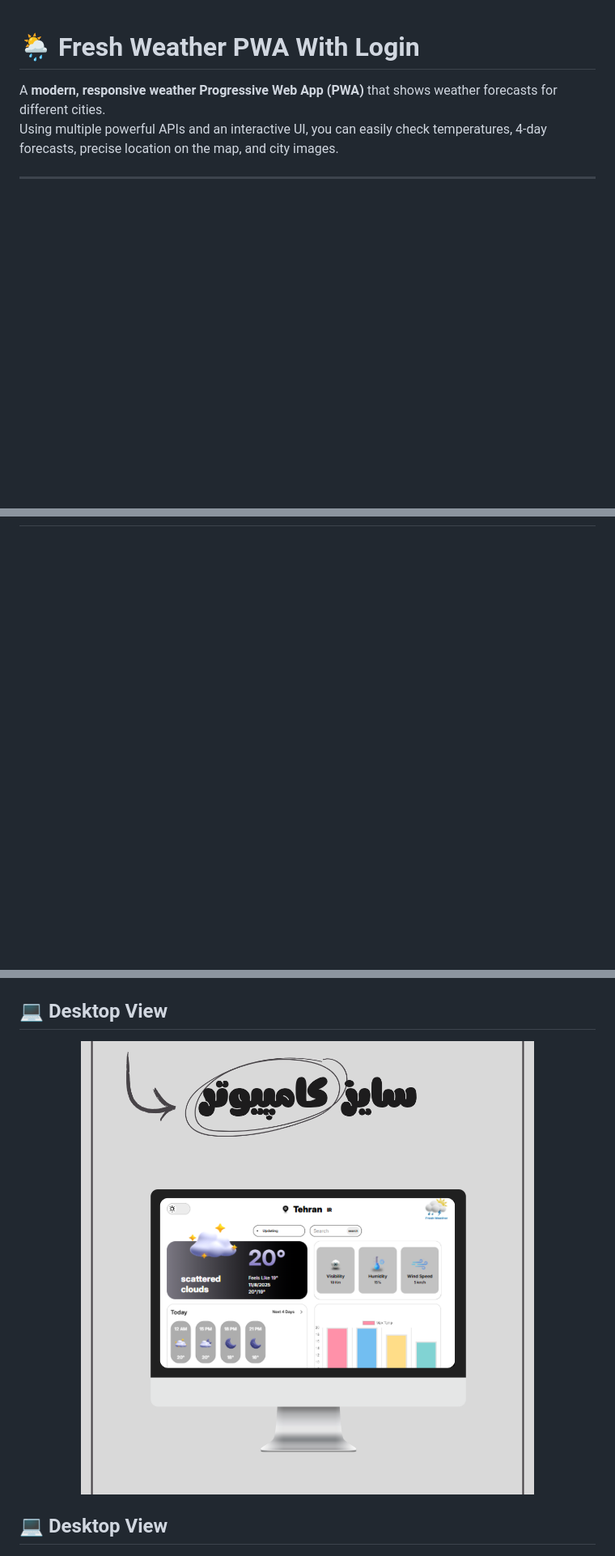
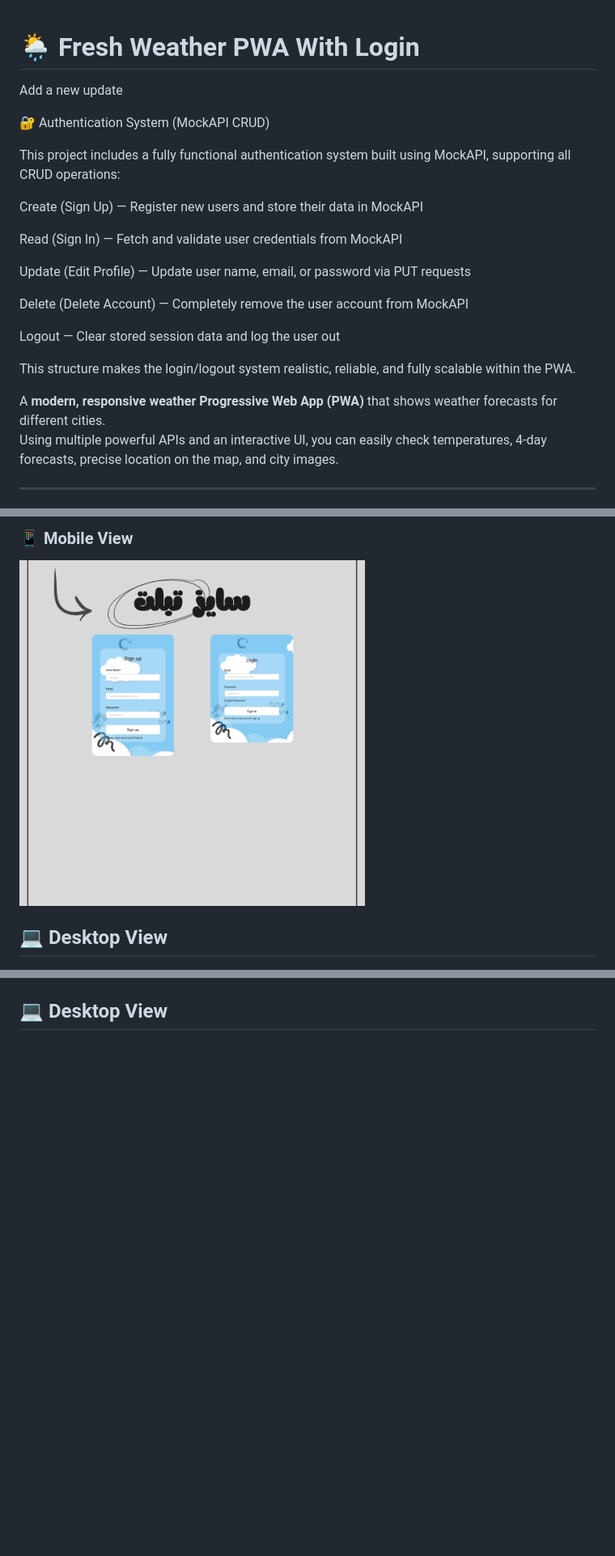
Before and after one commit to parsa-farshah/weather-with-signup, a Markdown page: README.md, 3 parts joined by grey strips. Shown at 81% size. GitHub-like rendering; pictures changed too: src/images/16.png (added); blank space fills up the shorter version.

Commit message:
docs: change readme

```diff
--- a/README.md
+++ b/README.md
@@ -1,4 +1,22 @@
 # 🌦️ Fresh Weather PWA With Login
+
+Add a new update
+
+🔐 Authentication System (MockAPI CRUD)
+
+This project includes a fully functional authentication system built using MockAPI, supporting all CRUD operations:
+
+Create (Sign Up) — Register new users and store their data in MockAPI
+
+Read (Sign In) — Fetch and validate user credentials from MockAPI
+
+Update (Edit Profile) — Update user name, email, or password via PUT requests
+
+Delete (Delete Account) — Completely remove the user account from MockAPI
+
+Logout — Clear stored session data and log the user out
+
+This structure makes the login/logout system realistic, reliable, and fully scalable within the PWA.
 
 A **modern, responsive weather Progressive Web App (PWA)** that shows weather forecasts for different cities.
 Using multiple powerful APIs and an interactive UI, you can easily check temperatures, 4-day forecasts, precise location on the map, and city images.
@@ -65,9 +100,13 @@ Using multiple powerful APIs and an interactive UI, you can easily check tempera
+### 📱 Mobile View
+
+<img src="src/images/16.png" alt="Fresh Swiper Mobile View" width="60%" />
+
+## 💻 Desktop View
+
 <img src="src/images/1.png" alt="Fresh Swiper Desktop View"  width="100%" />
 
 ## 💻 Desktop View
-<img src="src/images/1.png" alt="Fresh Swiper Desktop View"  width="100%" />
 
-## 💻 Desktop View
 <img src="src/images/2.png" alt="Fresh Swiper Desktop View" width="100%" />
 
 ## 💻 Desktop View
```
Also changed, not shown: other parts of README.md (+22 -0 lines), src/images/12.png (added), src/images/13.png (added), src/images/14.png (added), src/images/15.png (added).
